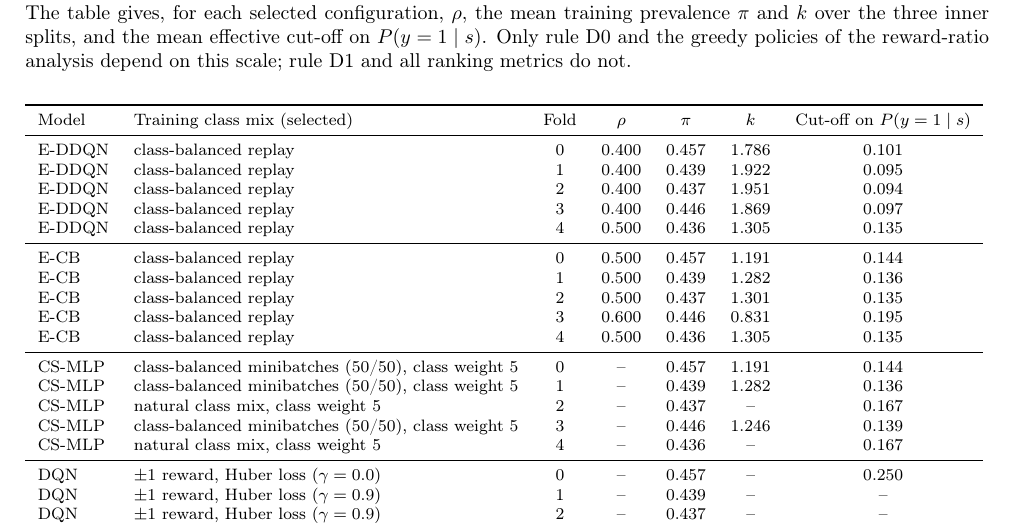
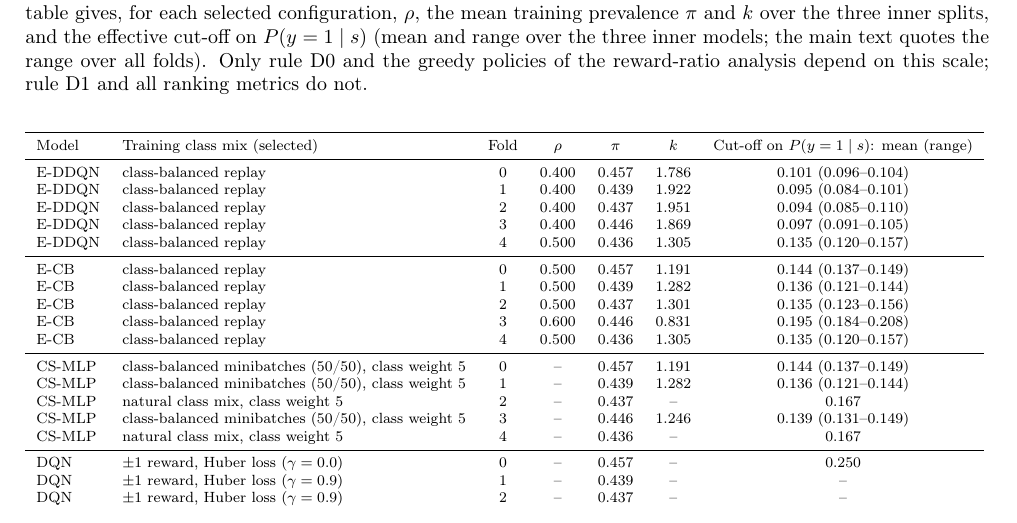
Before and after one commit to rajaiimad/J2-Fix, a LaTeX document (revision/paper/supplement/supplement.tex, which reads revision/paper/supplement/generated/tab_ss_cutoffs.tex, revision/paper/supplement/sections/s_posthoc.tex): part of page 15 of 16, cut so that both start at the same text. Compiled offline with pdfLaTeX.

Commit message:
Score-scale table: per-fold cut-off ranges; V-D wording
The S5.12 table now shows the mean and range of the effective D0
cut-off over the three inner models of each fold, so it visibly
matches the across-fold range quoted in the main text. Smoother
wording of the D0 sentence in V-D. No result changed; consistency
check 994/994.

Co-Authored-By: Claude Opus 5.5 <noreply@anthropic.com>
Claude-Session: https://claude.ai/code/session_01HQhx3cySKWsauRMrRtgHmg

```diff
--- a/revision/paper/supplement/generated/tab_ss_cutoffs.tex
+++ b/revision/paper/supplement/generated/tab_ss_cutoffs.tex
@@ -1,23 +1,23 @@
 \begin{tabular}{llccccc}
 \toprule
-Model & Training class mix (selected) & Fold & $\rho$ & $\pi$ & $k$ & Cut-off on $P(y=1\mid s)$ \\
+Model & Training class mix (selected) & Fold & $\rho$ & $\pi$ & $k$ & Cut-off on $P(y=1\mid s)$: mean (range) \\
 \midrule
-E-DDQN & class-balanced replay & 0 & 0.400 & 0.457 & 1.786 & 0.101 \\
-E-DDQN & class-balanced replay & 1 & 0.400 & 0.439 & 1.922 & 0.095 \\
-E-DDQN & class-balanced replay & 2 & 0.400 & 0.437 & 1.951 & 0.094 \\
-E-DDQN & class-balanced replay & 3 & 0.400 & 0.446 & 1.869 & 0.097 \\
-E-DDQN & class-balanced replay & 4 & 0.500 & 0.436 & 1.305 & 0.135 \\
+E-DDQN & class-balanced replay & 0 & 0.400 & 0.457 & 1.786 & 0.101 (0.096--0.104) \\
+E-DDQN & class-balanced replay & 1 & 0.400 & 0.439 & 1.922 & 0.095 (0.084--0.101) \\
+E-DDQN & class-balanced replay & 2 & 0.400 & 0.437 & 1.951 & 0.094 (0.085--0.110) \\
+E-DDQN & class-balanced replay & 3 & 0.400 & 0.446 & 1.869 & 0.097 (0.091--0.105) \\
+E-DDQN & class-balanced replay & 4 & 0.500 & 0.436 & 1.305 & 0.135 (0.120--0.157) \\
 \midrule
-E-CB & class-balanced replay & 0 & 0.500 & 0.457 & 1.191 & 0.144 \\
-E-CB & class-balanced replay & 1 & 0.500 & 0.439 & 1.282 & 0.136 \\
-E-CB & class-balanced replay & 2 & 0.500 & 0.437 & 1.301 & 0.135 \\
-E-CB & class-balanced replay & 3 & 0.600 & 0.446 & 0.831 & 0.195 \\
-E-CB & class-balanced replay & 4 & 0.500 & 0.436 & 1.305 & 0.135 \\
+E-CB & class-balanced replay & 0 & 0.500 & 0.457 & 1.191 & 0.144 (0.137--0.149) \\
+E-CB & class-balanced replay & 1 & 0.500 & 0.439 & 1.282 & 0.136 (0.121--0.144) \\
+E-CB & class-balanced replay & 2 & 0.500 & 0.437 & 1.301 & 0.135 (0.123--0.156) \\
+E-CB & class-balanced replay & 3 & 0.600 & 0.446 & 0.831 & 0.195 (0.184--0.208) \\
+E-CB & class-balanced replay & 4 & 0.500 & 0.436 & 1.305 & 0.135 (0.120--0.157) \\
 \midrule
-CS-MLP & class-balanced minibatches (50/50), class weight 5 & 0 & -- & 0.457 & 1.191 & 0.144 \\
-CS-MLP & class-balanced minibatches (50/50), class weight 5 & 1 & -- & 0.439 & 1.282 & 0.136 \\
+CS-MLP & class-balanced minibatches (50/50), class weight 5 & 0 & -- & 0.457 & 1.191 & 0.144 (0.137--0.149) \\
+CS-MLP & class-balanced minibatches (50/50), class weight 5 & 1 & -- & 0.439 & 1.282 & 0.136 (0.121--0.144) \\
 CS-MLP & natural class mix, class weight 5 & 2 & -- & 0.437 & -- & 0.167 \\
-CS-MLP & class-balanced minibatches (50/50), class weight 5 & 3 & -- & 0.446 & 1.246 & 0.139 \\
+CS-MLP & class-balanced minibatches (50/50), class weight 5 & 3 & -- & 0.446 & 1.246 & 0.139 (0.131--0.149) \\
 CS-MLP & natural class mix, class weight 5 & 4 & -- & 0.436 & -- & 0.167 \\
 \midrule
 DQN & $\pm1$ reward, Huber loss ($\gamma=0.0$) & 0 & -- & 0.457 & -- & 0.250 \\
--- a/revision/paper/supplement/sections/s_posthoc.tex
+++ b/revision/paper/supplement/sections/s_posthoc.tex
@@ -99,7 +99,7 @@ Paired comparisons of E-DDQN with the standard DQN within each draw (seed ensemb
 
 \subsection{Score scale of the untuned rule D0}
 \label{sec:s-scorescale}
-Descriptive; added in the final pre-submission check; no model is trained (\texttt{scripts/\allowbreak 14\_score\_scale.py}). The implied probability $\hat p$ (main text, Eqs.~5 and~7) is on the scale of $P(y=1\mid s)$ only for a model trained on the natural class mix with a squared or logistic loss. Class-balanced replay (E-DDQN, E-CB: a fraction $\rho$ of non-events in every minibatch) and the class-balanced minibatches of the CS-MLP (50/50) train on a different class mix; the scores then estimate the posterior under that mix, whose odds are $k=\frac{1-\rho}{\rho}\cdot\frac{1-\pi}{\pi}$ times those of $P(y=1\mid s)$ ($k=\frac{1-\pi}{\pi}$ for 50/50 minibatches), where $\pi$ is the event prevalence of the inner training split. The cut-off $\hat p\ge 1/6$ of rule D0 is then $P(y=1\mid s)\ge 1/(1+5k)$. For the standard DQN, the Huber loss (threshold 1) with the $\pm1$ reward makes $\hat p$ a nonlinear function of $P(y=1\mid s)$; at $\gamma=0$ the minimiser of the expected loss is $Q(s,1)=-Q(s,0)=(2p-1)/\max(p,1-p)$, so $\hat p=1/6$ at $P(y=1\mid s)=\SSDQNHuberCut$ (no closed form for $\gamma>0$, marked --). Logistic regression, gradient boosting, the random forest and the CS-MLP with uniform minibatches are trained on the natural class mix and keep the nominal cut-off $1/6$ (up to calibration). The table gives, for each selected configuration, $\rho$, the mean training prevalence $\pi$ and $k$ over the three inner splits, and the mean effective cut-off on $P(y=1\mid s)$. Only rule D0 and the greedy policies of the reward-ratio analysis depend on this scale; rule D1 and all ranking metrics do not.
+Descriptive; added in the final pre-submission check; no model is trained (\texttt{scripts/\allowbreak 14\_score\_scale.py}). The implied probability $\hat p$ (main text, Eqs.~5 and~7) is on the scale of $P(y=1\mid s)$ only for a model trained on the natural class mix with a squared or logistic loss. Class-balanced replay (E-DDQN, E-CB: a fraction $\rho$ of non-events in every minibatch) and the class-balanced minibatches of the CS-MLP (50/50) train on a different class mix; the scores then estimate the posterior under that mix, whose odds are $k=\frac{1-\rho}{\rho}\cdot\frac{1-\pi}{\pi}$ times those of $P(y=1\mid s)$ ($k=\frac{1-\pi}{\pi}$ for 50/50 minibatches), where $\pi$ is the event prevalence of the inner training split. The cut-off $\hat p\ge 1/6$ of rule D0 is then $P(y=1\mid s)\ge 1/(1+5k)$. For the standard DQN, the Huber loss (threshold 1) with the $\pm1$ reward makes $\hat p$ a nonlinear function of $P(y=1\mid s)$; at $\gamma=0$ the minimiser of the expected loss is $Q(s,1)=-Q(s,0)=(2p-1)/\max(p,1-p)$, so $\hat p=1/6$ at $P(y=1\mid s)=\SSDQNHuberCut$ (no closed form for $\gamma>0$, marked --). Logistic regression, gradient boosting, the random forest and the CS-MLP with uniform minibatches are trained on the natural class mix and keep the nominal cut-off $1/6$ (up to calibration). The table gives, for each selected configuration, $\rho$, the mean training prevalence $\pi$ and $k$ over the three inner splits, and the effective cut-off on $P(y=1\mid s)$ (mean and range over the three inner models; the main text quotes the range over all folds). Only rule D0 and the greedy policies of the reward-ratio analysis depend on this scale; rule D1 and all ranking metrics do not.
 
 \begin{center}\footnotesize
 \resizebox{\textwidth}{!}{\input{generated/tab_ss_cutoffs.tex}}
```
Also changed, not shown: revision/paper/sections/s5_results.tex (+1 -1 lines), revision/results/tables/score_scale/tab_ss_cutoffs.tex (+14 -14 lines), revision/paper/main.pdf, revision/paper/supplement/supplement.pdf, 2 other files.
